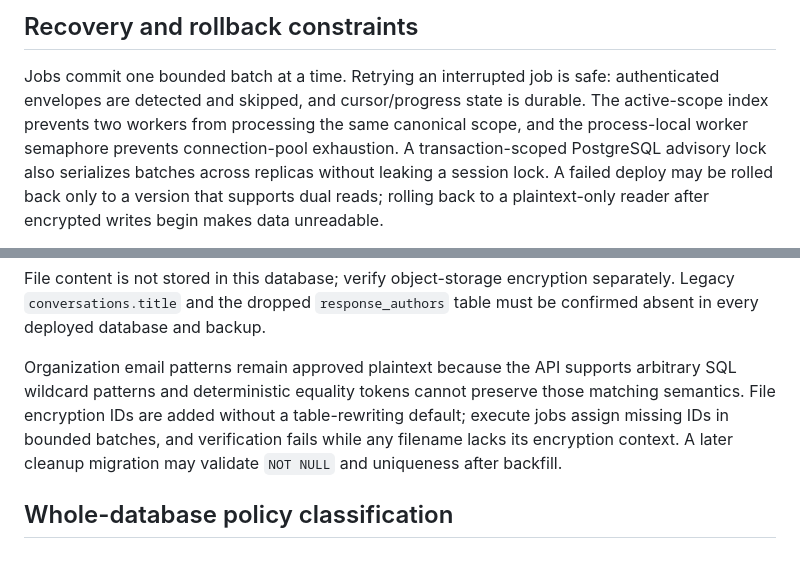
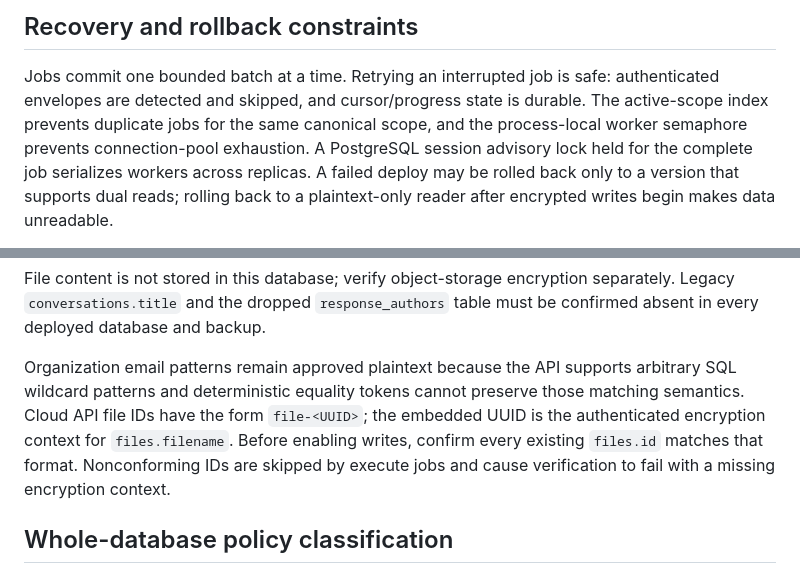
Before and after one commit to nearai/chat-api, a Markdown page: docs/database-encryption.md, 2 parts joined by grey strips. Drawn GitHub-style.

Commit message:
docs(encryption): clarify worker and file ID rollout

```diff
--- a/docs/database-encryption.md
+++ b/docs/database-encryption.md
@@ -55,10 +55,10 @@ Suggested execute request:
 
 Jobs commit one bounded batch at a time. Retrying an interrupted job is safe:
 authenticated envelopes are detected and skipped, and cursor/progress state is
-durable. The active-scope index prevents two workers from processing the same
-canonical scope, and the process-local worker semaphore prevents connection-pool
-exhaustion. A transaction-scoped PostgreSQL advisory lock also serializes
-batches across replicas without leaking a session lock. A failed deploy may be
+durable. The active-scope index prevents duplicate jobs for the same canonical
+scope, and the process-local worker semaphore prevents connection-pool
+exhaustion. A PostgreSQL session advisory lock held for the complete job
+serializes workers across replicas. A failed deploy may be
 rolled back only to a version that supports dual reads; rolling back to a
 plaintext-only reader after encrypted writes begin makes data unreadable.
 
@@ -85,10 +85,11 @@ must be confirmed absent in every deployed database and backup.
 
 Organization email patterns remain approved plaintext because the API supports
 arbitrary SQL wildcard patterns and deterministic equality tokens cannot
-preserve those matching semantics. File encryption IDs are added without a
-table-rewriting default; execute jobs assign missing IDs in bounded batches, and
-verification fails while any filename lacks its encryption context. A later
-cleanup migration may validate `NOT NULL` and uniqueness after backfill.
+preserve those matching semantics. Cloud API file IDs have the form
+`file-<UUID>`; the embedded UUID is the authenticated encryption context for
+`files.filename`. Before enabling writes, confirm every existing `files.id`
+matches that format. Nonconforming IDs are skipped by execute jobs and cause
+verification to fail with a missing encryption context.
 
 ## Whole-database policy classification
 
```
